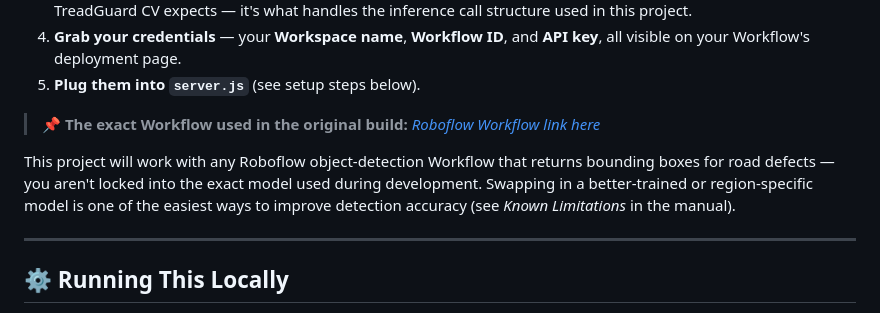
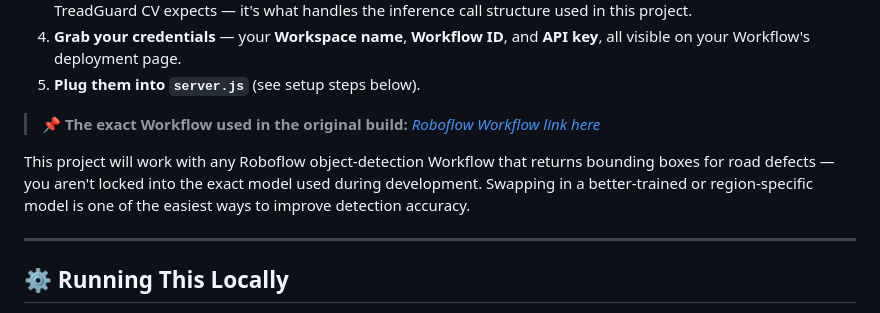
Before and after one commit to saddab-ansari/TreadGuard-CV, a Markdown page: README.md, the part around the change. Rendered like a GitHub page.

Commit message:
Clarify project model flexibility in README
Removed reference to 'see *Known Limitations* in the manual' for clarity.

```diff
--- a/README.md
+++ b/README.md
@@ -68,7 +68,7 @@ TreadGuard CV doesn't ship with its own trained model — it calls a **Roboflow
 
 > 📌 **The exact Workflow used in the original build:** *[Roboflow Workflow link here](https://app.roboflow.com/saddabs-workspace/solutions/chat?workflowUrl=pothole-detection)*
 
-This project will work with any Roboflow object-detection Workflow that returns bounding boxes for road defects — you aren't locked into the exact model used during development. Swapping in a better-trained or region-specific model is one of the easiest ways to improve detection accuracy (see *Known Limitations* in the manual).
+This project will work with any Roboflow object-detection Workflow that returns bounding boxes for road defects — you aren't locked into the exact model used during development. Swapping in a better-trained or region-specific model is one of the easiest ways to improve detection accuracy.
 
 ---
 
```
